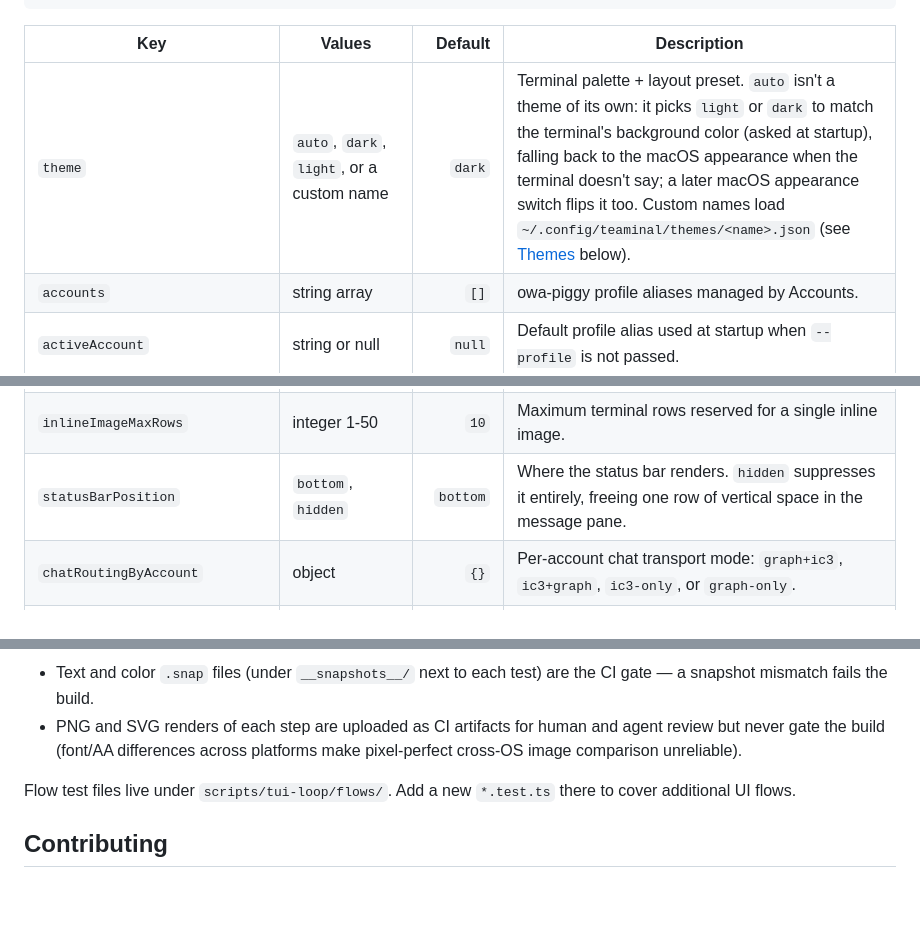
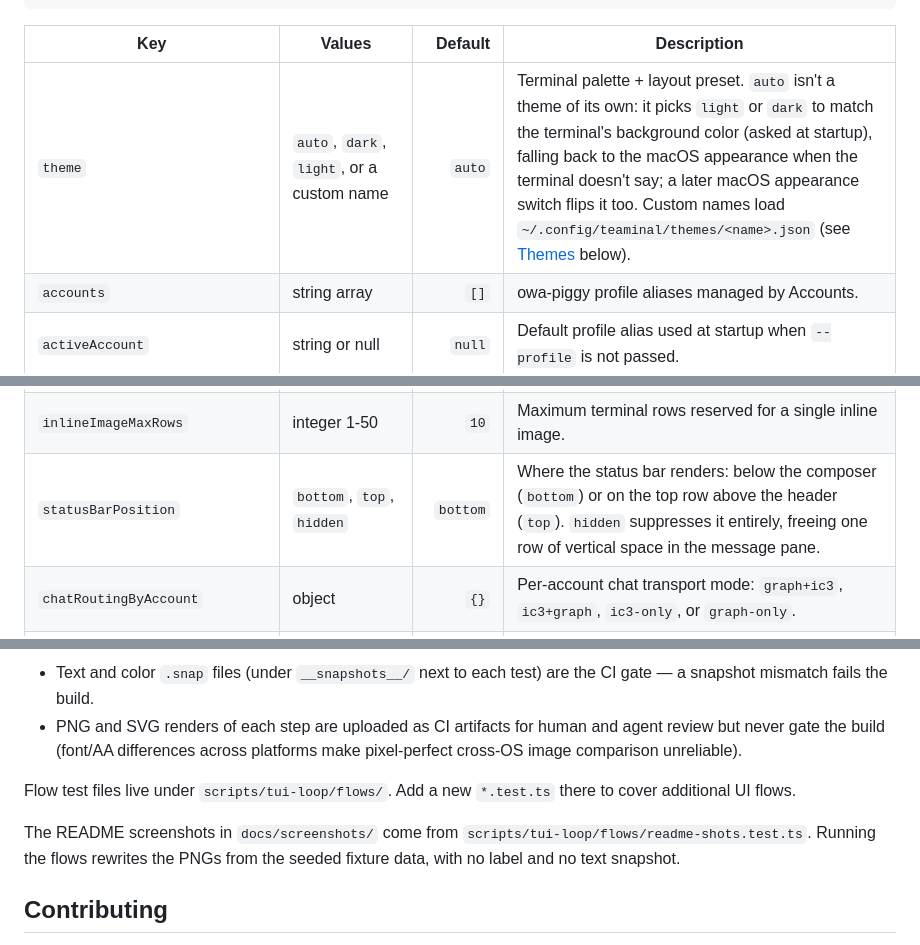
Before and after one commit to damsleth/teaminal, a Markdown page: README.md, 3 parts joined by grey strips. Drawn GitHub-style; blank space fills up the shorter version.

```diff
--- a/README.md
+++ b/README.md
@@ -129,7 +141,7 @@ warnings and fall back to defaults.
 
 | Key                            | Values               | Default | Description                                                                              |
 | ------------------------------ | -------------------- | ------: | ---------------------------------------------------------------------------------------- |
-| `theme`                        | `auto`, `dark`, `light`, or a custom name | `dark` | Terminal palette + layout preset. `auto` isn't a theme of its own: it picks `light` or `dark` to match the terminal's background color (asked at startup), falling back to the macOS appearance when the terminal doesn't say; a later macOS appearance switch flips it too. Custom names load `~/.config/teaminal/themes/<name>.json` (see [Themes](#themes) below). |
+| `theme`                        | `auto`, `dark`, `light`, or a custom name | `auto` | Terminal palette + layout preset. `auto` isn't a theme of its own: it picks `light` or `dark` to match the terminal's background color (asked at startup), falling back to the macOS appearance when the terminal doesn't say; a later macOS appearance switch flips it too. Custom names load `~/.config/teaminal/themes/<name>.json` (see [Themes](#themes) below). |
 | `accounts`                     | string array         |    `[]` | owa-piggy profile aliases managed by Accounts.                                           |
 | `activeAccount`                | string or null       |  `null` | Default profile alias used at startup when `--profile` is not passed.                    |
 | `chatListShortNames`           | boolean              | `false` | Show first names in chat list rows.                                                      |
@@ -167,7 +179,7 @@ warnings and fall back to defaults.
 | `enterSends` | boolean | `false` | Flip the composer keys: Enter sends, Shift+Enter / Ctrl+Enter / Ctrl+J insert a newline. Only takes effect (and only shown in the menu, as **Enter sends**) in terminals with the kitty keyboard protocol, since elsewhere Shift+Enter is indistinguishable from Enter. |
 | `inlineImages`                 | `auto`, `off`        |  `auto` | `auto` renders message images inline in Kitty-compatible terminals, bounded to `inlineImageMaxRows` tall and the width of the message pane, so an image never overlaps neighbouring messages. `off` — and any terminal without Kitty graphics — renders one focusable `[img] name` row per image instead, reserving no picture rows. Space opens the focused image either way. |
 | `inlineImageMaxRows`           | integer 1-50         |    `10` | Maximum terminal rows reserved for a single inline image.                                |
-| `statusBarPosition`            | `bottom`, `hidden`   | `bottom` | Where the status bar renders. `hidden` suppresses it entirely, freeing one row of vertical space in the message pane. |
+| `statusBarPosition`            | `bottom`, `top`, `hidden` | `bottom` | Where the status bar renders: below the composer (`bottom`) or on the top row above the header (`top`). `hidden` suppresses it entirely, freeing one row of vertical space in the message pane. |
 | `chatRoutingByAccount`         | object               |    `{}` | Per-account chat transport mode: `graph+ic3`, `ic3+graph`, `ic3-only`, or `graph-only`. |
 | `chatListSort`                 | `recent`, `alphabetical` | `recent` | Order of chat rows in the sidebar. `recent` follows last-message time; `alphabetical` sorts by the displayed name. |
 | `chatListGroupByType`          | boolean              | `false` | Group sidebar chats under `Direct` / `Groups` / `Meetings` / `Other` headings. Each group shows at most 10 chats, with a `… N more` row to reveal the rest, so one busy type can't push teams and channels off the pane (turn off with `chatListSectionCap`). Headings are collapsible with `h` / `l`. |
@@ -405,6 +434,10 @@ bun run tui:flows
 Flow test files live under `scripts/tui-loop/flows/`. Add a new
 `*.test.ts` there to cover additional UI flows.
 
+The README screenshots in `docs/screenshots/` come from
+`scripts/tui-loop/flows/readme-shots.test.ts`. Running the flows rewrites
+the PNGs from the seeded fixture data, with no label and no text snapshot.
+
 ## Contributing
 
 Patches, bug reports, and design feedback welcome. See
```
Also changed, not shown: other parts of README.md (+79 -50 lines), AGENTS.md (+16 -14 lines), CHANGELOG.md (+53 -38 lines), docs/screenshots/command-palette.png (added), docs/screenshots/conversation.png (added), 3 other files.
